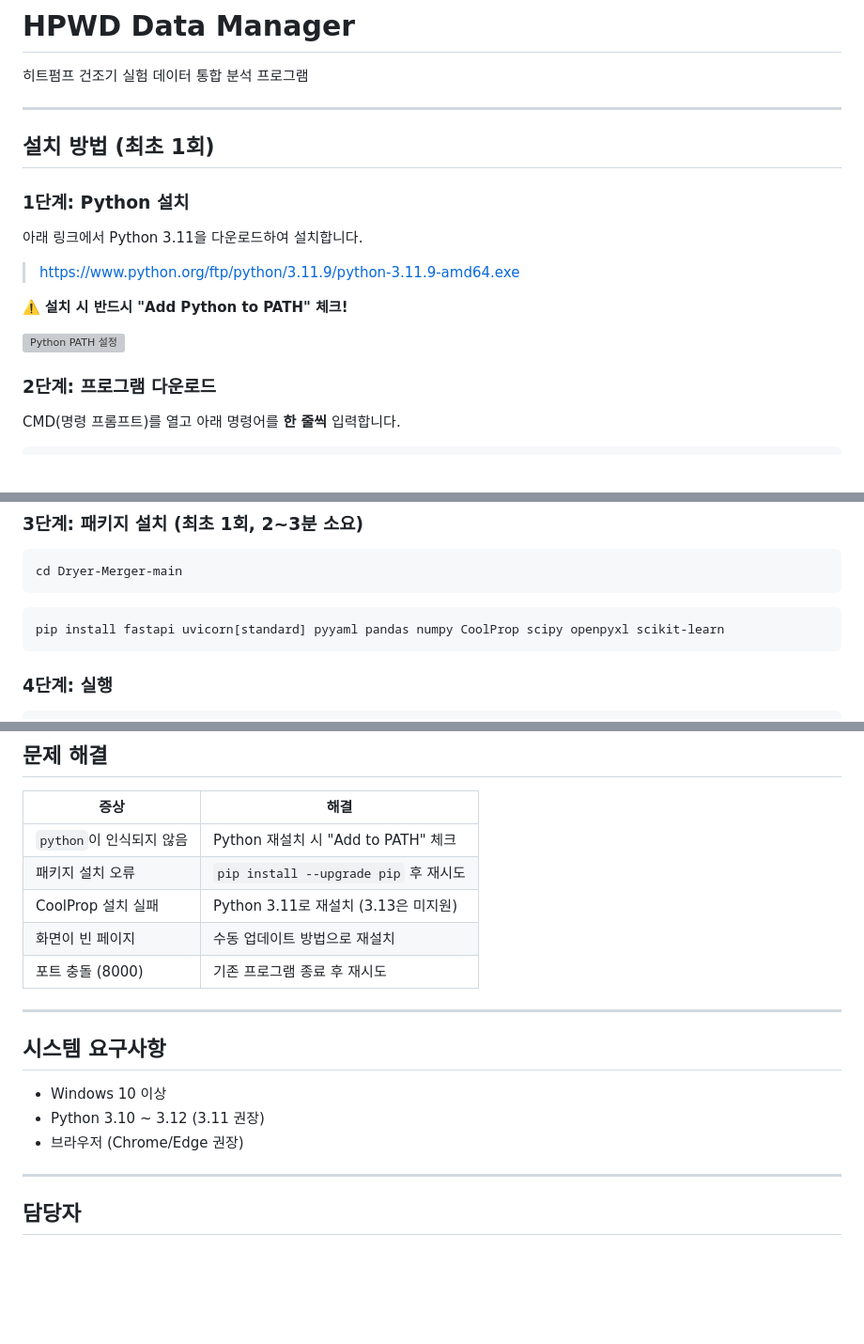
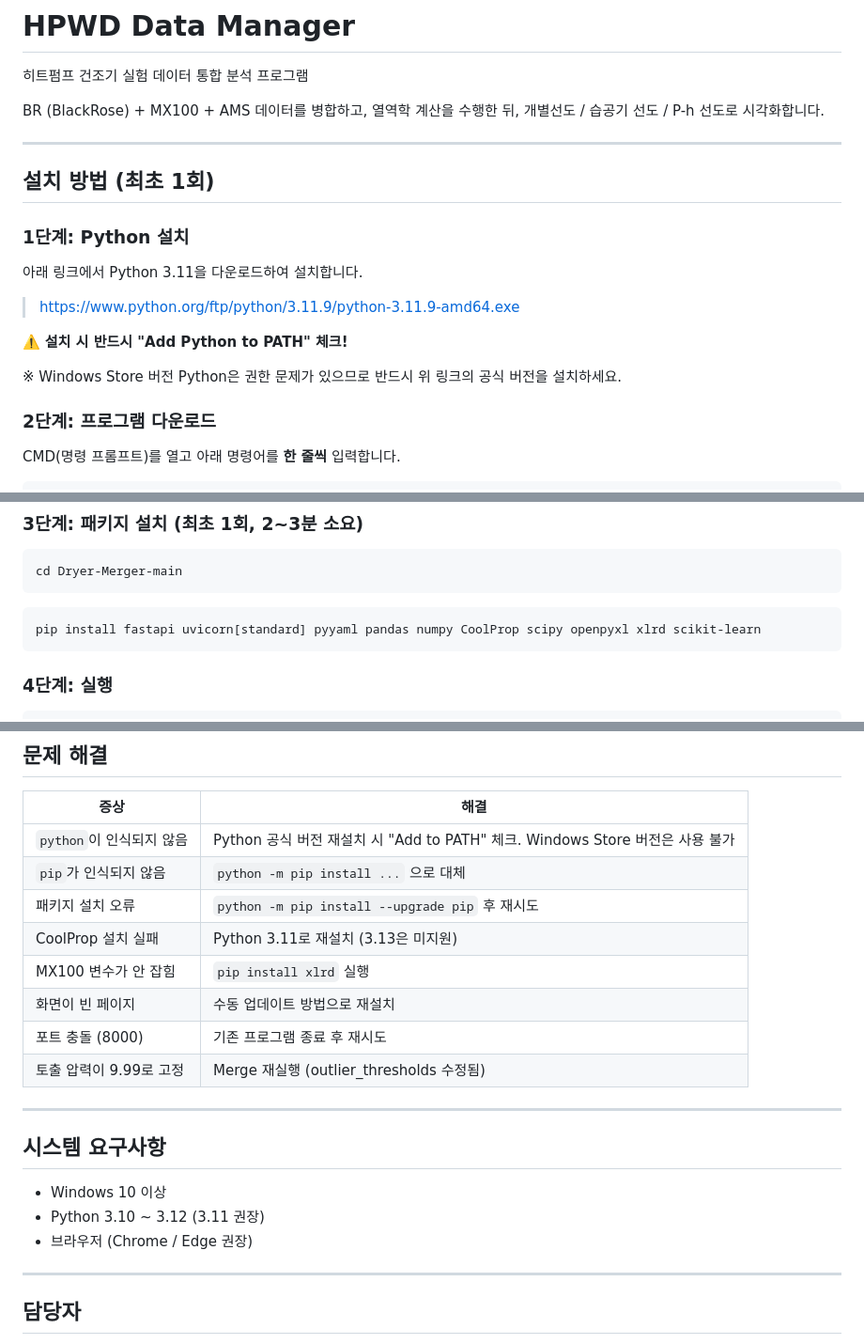
Before and after one commit to kimjy2576/Dryer-Merger, a Markdown page: README.md, 3 parts joined by grey strips. Shown at 94% size. GitHub-like rendering; blank space fills up the shorter version; grey boxes are pictures that could not be loaded.

````diff
--- a/README.md
+++ b/README.md
@@ -1,6 +1,8 @@
 # HPWD Data Manager
 
 히트펌프 건조기 실험 데이터 통합 분석 프로그램
+
+BR (BlackRose) + MX100 + AMS 데이터를 병합하고, 열역학 계산을 수행한 뒤, 개별선도 / 습공기 선도 / P-h 선도로 시각화합니다.
 
 ---
 
@@ -14,7 +16,7 @@
 
 ⚠️ **설치 시 반드시 "Add Python to PATH" 체크!**
 
-![Python PATH 설정](https://docs.python.org/3/_images/win_installer.png)
+※ Windows Store 버전 Python은 권한 문제가 있으므로 반드시 위 링크의 공식 버전을 설치하세요.
 
 ### 2단계: 프로그램 다운로드
 
@@ -36,7 +38,7 @@ powershell -command "Expand-Archive -Force dryer.zip ."
 cd Dryer-Merger-main
 ```
 ```
-pip install fastapi uvicorn[standard] pyyaml pandas numpy CoolProp scipy openpyxl scikit-learn
+pip install fastapi uvicorn[standard] pyyaml pandas numpy CoolProp scipy openpyxl xlrd scikit-learn
 ```
 
 ### 4단계: 실행
@@ -138,11 +185,14 @@ Merge → Calculation → Visualization
 
 | 증상 | 해결 |
 |------|------|
-| `python`이 인식되지 않음 | Python 재설치 시 "Add to PATH" 체크 |
-| 패키지 설치 오류 | `pip install --upgrade pip` 후 재시도 |
+| `python`이 인식되지 않음 | Python 공식 버전 재설치 시 "Add to PATH" 체크. Windows Store 버전은 사용 불가 |
+| `pip`가 인식되지 않음 | `python -m pip install ...` 으로 대체 |
+| 패키지 설치 오류 | `python -m pip install --upgrade pip` 후 재시도 |
 | CoolProp 설치 실패 | Python 3.11로 재설치 (3.13은 미지원) |
+| MX100 변수가 안 잡힘 | `pip install xlrd` 실행 |
 | 화면이 빈 페이지 | 수동 업데이트 방법으로 재설치 |
 | 포트 충돌 (8000) | 기존 프로그램 종료 후 재시도 |
+| 토출 압력이 9.99로 고정 | Merge 재실행 (outlier_thresholds 수정됨) |
 
 ---
 
@@ -150,7 +200,7 @@ Merge → Calculation → Visualization
 
 - Windows 10 이상
 - Python 3.10 ~ 3.12 (3.11 권장)
-- 브라우저 (Chrome/Edge 권장)
+- 브라우저 (Chrome / Edge 권장)
 
 ---
 
````
Also changed, not shown: other parts of README.md (+61 -16 lines).
